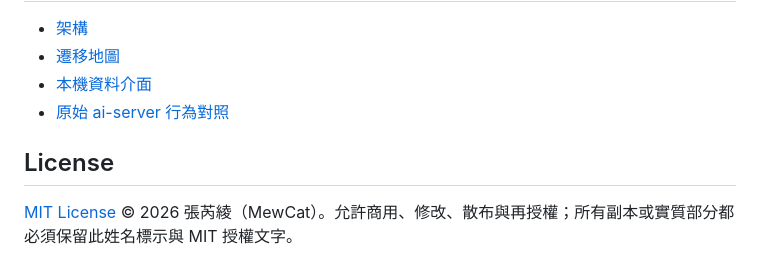
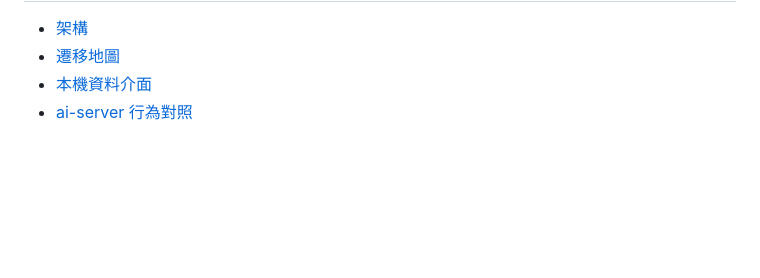
Before and after one commit to samttoo22-MewCat/project-DIJI, a Markdown page: README.md, the part around one of its changes. Rendered like a GitHub page; blank space fills up the shorter version.

```diff
--- a/README.md
+++ b/README.md
@@ -125,8 +114,4 @@ Kali／systemd 使用者服務可執行：
 - [架構](docs/architecture.md)
 - [遷移地圖](docs/migration-map.md)
 - [本機資料介面](docs/local-first.md)
-- [原始 ai-server 行為對照](docs/ai-server-parity-audit.md)
-
-## License
-
-[MIT License](LICENSE) © 2026 張芮綾（MewCat）。允許商用、修改、散布與再授權；所有副本或實質部分都必須保留此姓名標示與 MIT 授權文字。
+- [ai-server 行為對照](docs/ai-server-parity-audit.md)
```
Also changed, not shown: other parts of README.md (+66 -77 lines), AGENTS.md (+1 -0 lines).
